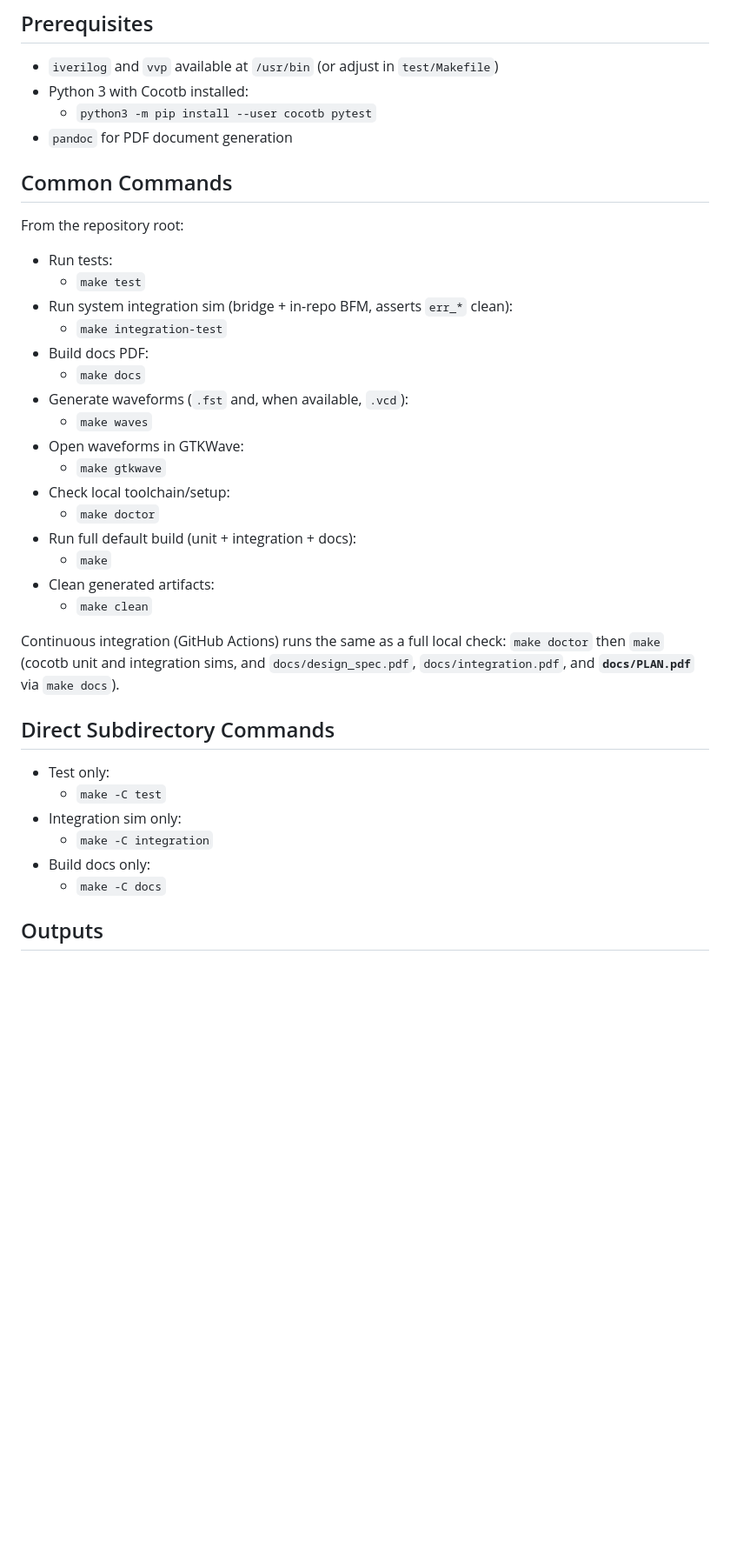
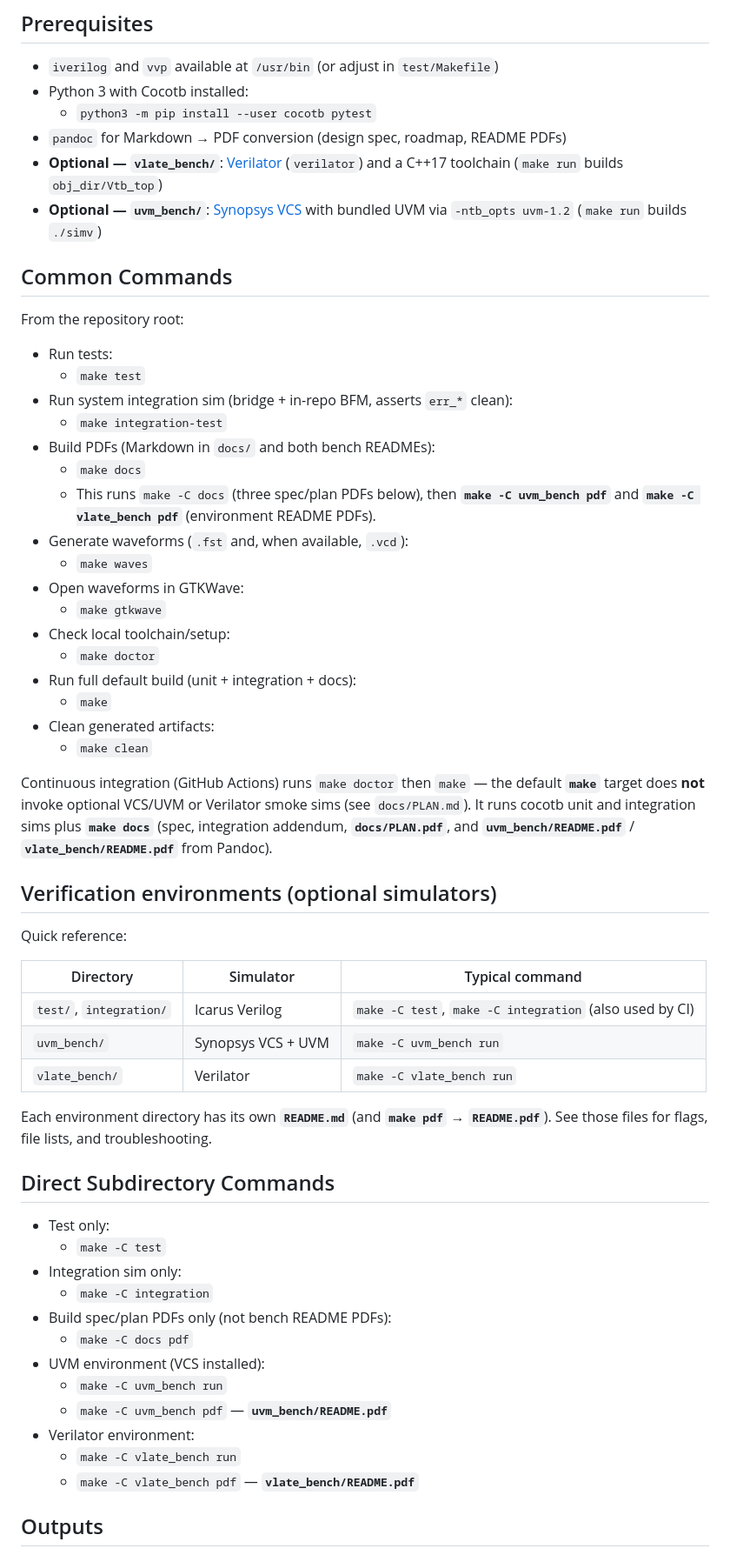
Before and after one commit to markrthomas/chi-to-bow-bridge, a Markdown page: README.md, the part around one of its changes. Shown at 87% size. GitHub-like rendering; blank space fills up the shorter version.

```diff
--- a/README.md
+++ b/README.md
@@ -39,7 +40,9 @@ make waves
 - `iverilog` and `vvp` available at `/usr/bin` (or adjust in `test/Makefile`)
 - Python 3 with Cocotb installed:
   - `python3 -m pip install --user cocotb pytest`
-- `pandoc` for PDF document generation
+- `pandoc` for Markdown → PDF conversion (design spec, roadmap, README PDFs)
+- **Optional — `vlate_bench/`**: [Verilator](https://www.veripool.org/verilator/) (`verilator`) and a C++17 toolchain (`make run` builds `obj_dir/Vtb_top`)
+- **Optional — `uvm_bench/`**: [Synopsys VCS](https://synopsys.com) with bundled UVM via `-ntb_opts uvm-1.2` (`make run` builds `./simv`)
 
 ## Common Commands
 
@@ -49,8 +52,9 @@ From the repository root:
   - `make test`
 - Run system integration sim (bridge + in-repo BFM, asserts `err_*` clean):
   - `make integration-test`
-- Build docs PDF:
+- Build PDFs (Markdown in `docs/` and both bench READMEs):
   - `make docs`
+  - This runs `make -C docs` (three spec/plan PDFs below), then **`make -C uvm_bench pdf`** and **`make -C vlate_bench pdf`** (environment README PDFs).
 - Generate waveforms (`.fst` and, when available, `.vcd`):
   - `make waves`
 - Open waveforms in GTKWave:
@@ -62,7 +66,19 @@ From the repository root:
 - Clean generated artifacts:
   - `make clean`
 
-Continuous integration (GitHub Actions) runs the same as a full local check: `make doctor` then `make` (cocotb unit and integration sims, and `docs/design_spec.pdf`, `docs/integration.pdf`, and **`docs/PLAN.pdf`** via `make docs`).
+Continuous integration (GitHub Actions) runs `make doctor` then `make` — the default **`make`** target does **not** invoke optional VCS/UVM or Verilator smoke sims (see `docs/PLAN.md`). It runs cocotb unit and integration sims plus **`make docs`** (spec, integration addendum, **`docs/PLAN.pdf`**, and **`uvm_bench/README.pdf`** / **`vlate_bench/README.pdf`** from Pandoc).
+
+## Verification environments (optional simulators)
+
+Quick reference:
+
+| Directory | Simulator | Typical command |
+|-----------|-----------|-----------------|
+| `test/`, `integration/` | Icarus Verilog | `make -C test`, `make -C integration` (also used by CI) |
+| `uvm_bench/` | Synopsys VCS + UVM | `make -C uvm_bench run` |
+| `vlate_bench/` | Verilator | `make -C vlate_bench run` |
+
+Each environment directory has its own **`README.md`** (and **`make pdf`** → **`README.pdf`**). See those files for flags, file lists, and troubleshooting.
 
 ## Direct Subdirectory Commands
 
@@ -70,8 +86,14 @@ Continuous integration (GitHub Actions) runs the same as a full local check: `ma
   - `make -C test`
 - Integration sim only:
   - `make -C integration`
-- Build docs only:
-  - `make -C docs`
+- Build spec/plan PDFs only (not bench README PDFs):
+  - `make -C docs pdf`
+- UVM environment (VCS installed):
+  - `make -C uvm_bench run`
+  - `make -C uvm_bench pdf` — **`uvm_bench/README.pdf`**
+- Verilator environment:
+  - `make -C vlate_bench run`
+  - `make -C vlate_bench pdf` — **`vlate_bench/README.pdf`**
 
 ## Outputs
 
```
Also changed, not shown: other parts of README.md (+7 -4 lines), docs/PLAN.md (+9 -6 lines).
